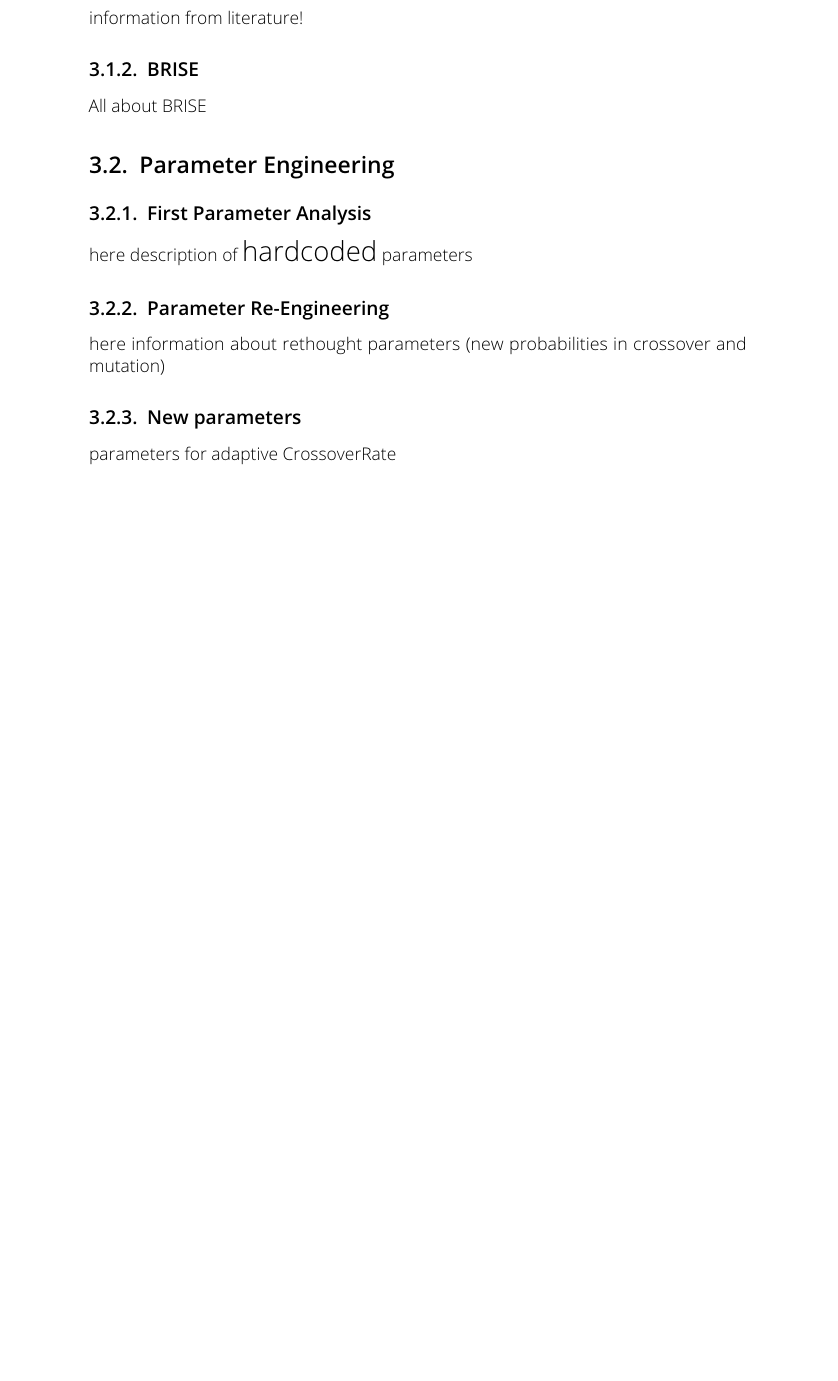
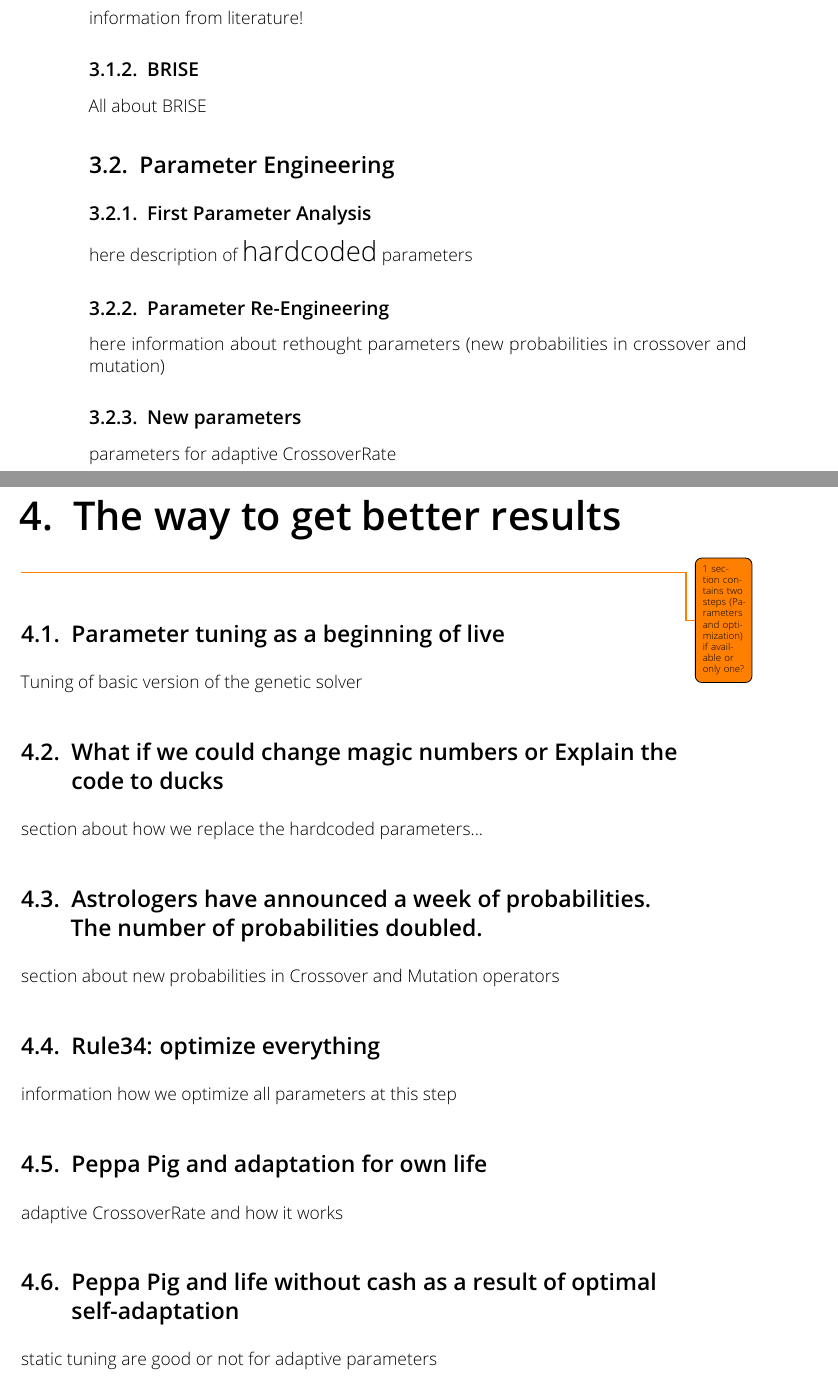
Before and after one commit to RomanKosovnenko/master_thesis, a LaTeX thesis (thesis.tex, which reads sections/implementations.tex): part of page 9 of 17 before the commit and two parts of pages 9 and 10 of 19 after it, the two joined at a grey line, cut so that both start at the same text, the shorter picture padded with empty space. Compiled offline with pdfLaTeX.

Commit message:
add implementation chapter

```diff
--- /dev/null
+++ b/sections/implementations.tex
@@ -0,0 +1,21 @@
+\chapter{The way to get better results}
+
+\todo{1 section contains two steps (Parameters and optimization) if available or only one?}
+
+\section{Parameter tuning as a beginning of live}
+Tuning of basic version of the genetic solver
+
+\section{What if we could change magic numbers or Explain the code to ducks}
+section about how we replace the hardcoded parameters...
+
+\section{Astrologers have announced a week of probabilities. The number of probabilities doubled.}
+section about new probabilities in Crossover and Mutation operators
+
+\section{Rule34: optimize everything}
+information how we optimize all parameters at this step
+
+\section{Peppa Pig and adaptation for own life}
+adaptive CrossoverRate and how it works
+
+\section{Peppa Pig and life without cash as a result of optimal self-adaptation}
+static tuning are good or not for adaptive parameters
```
Also changed, not shown: sections/intro.tex (+2 -5 lines), thesis.tex (+1 -0 lines), sections/implementations.tex (12 more changed lines).
